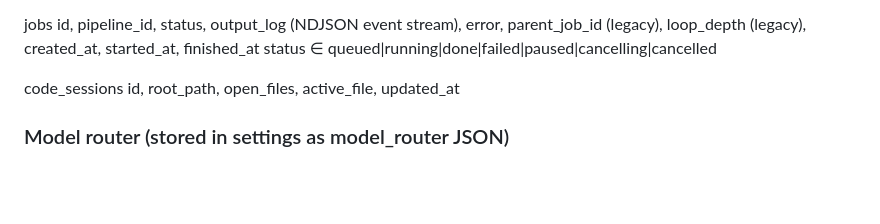
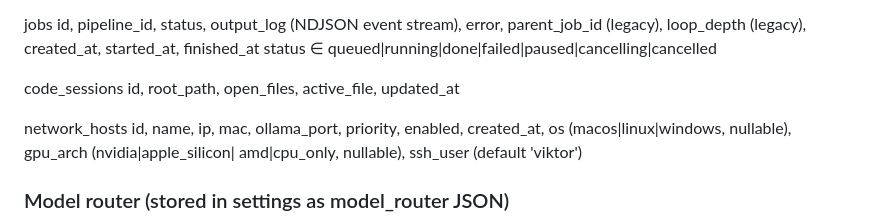
Before and after one commit to ViktorKare/atlantis_os, a Markdown page: system_design.md, the part around one of its changes. GitHub-like rendering; blank space fills up the shorter version.

```diff
--- a/system_design.md
+++ b/system_design.md
@@ -173,6 +188,10 @@ Both started as systemd user services via `bash setup-services.sh`.
 
   code_sessions     id, root_path, open_files, active_file, updated_at
 
+  network_hosts     id, name, ip, mac, ollama_port, priority, enabled, created_at,
+                    os (macos|linux|windows, nullable), gpu_arch (nvidia|apple_silicon|
+                    amd|cpu_only, nullable), ssh_user (default 'viktor')
+
 ### Model router (stored in settings as model_router JSON)
 
   Default tiers:
```
Also changed, not shown: other parts of system_design.md (+30 -1 lines).
